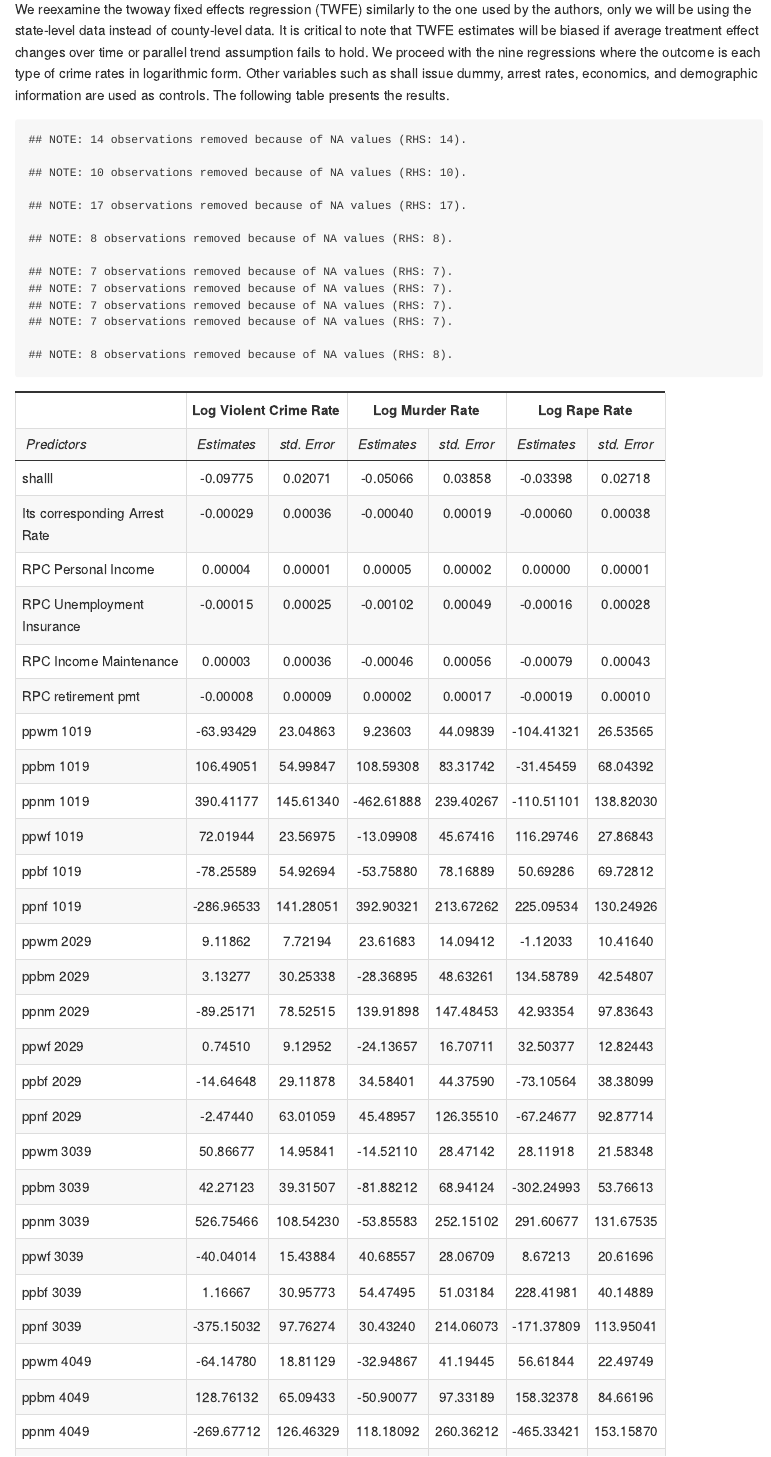
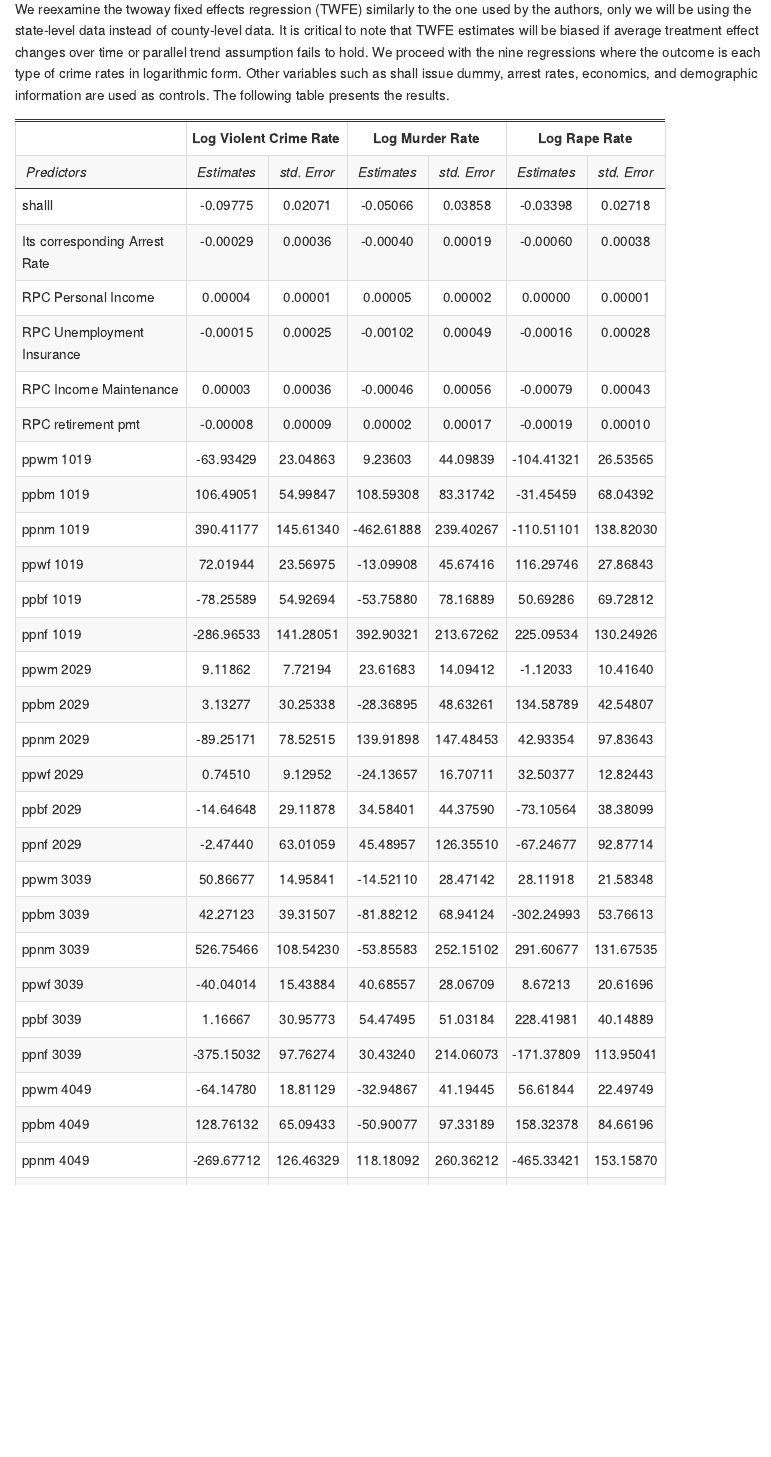
Before and after one commit to khun-elle/Lott_and_Mustard, an R Markdown document (LM.Rmd): the page in a window 1100 px wide, from 6610 px down. The pictures show the output file LM.md that the author committed with the source, drawn offline in the style of GitHub.

Commit message:
message=FALSE

````diff
--- a/LM.Rmd
+++ b/LM.Rmd
@@ -275,7 +275,7 @@ LM %>% select(shalll, starts_with("Arrest_Rate_"), Violent_Crime_Rate:Larceny_Ra
 
 We reexamine the twoway fixed effects regression (TWFE) similarly to the one used by the authors, only we will be using the state-level data instead of county-level data. It is critical to note that TWFE estimates will be biased if average treatment effect changes over time or parallel trend assumption fails to hold. We proceed with the nine regressions where the outcome is each type of crime rates in logarithmic form. Other variables such as shall issue dummy, arrest rates, economics, and demographic information are used as controls. The following table presents the results.
 
-```{r setup 1.6, warning=FALSE, echo=FALSE, results='hide'}
+```{r setup 1.6, warning=FALSE, echo=FALSE, message=FALSE}
 #table 3
 ln_crime_rate <- LM %>% select(starts_with("log."))
 
````
Also changed, not shown: LM.md, LM.Rmd (2 more changed lines).
